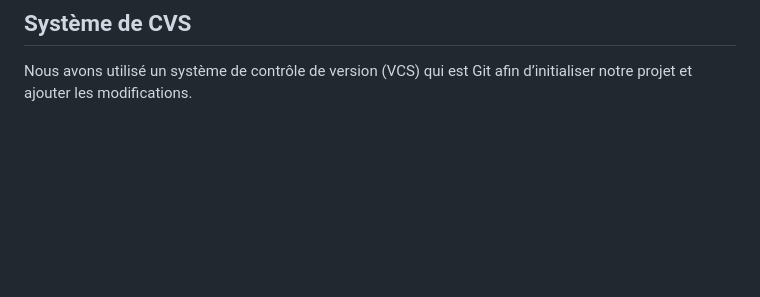
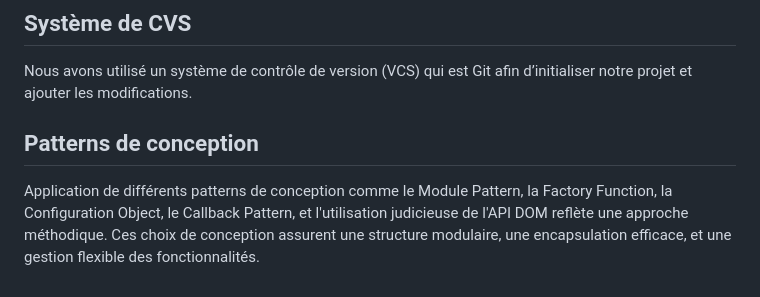
Before and after one commit to mariyemel/heyagri, a Markdown page: README.md, the part around the change. GitHub-like rendering; blank space fills up the shorter version.

```diff
--- a/README.md
+++ b/README.md
@@ -91,3 +91,7 @@ Dans notre projet, nous avons insérés package de Json, Readme et composer pour
 ## Système de CVS
 
 Nous avons utilisé un système de contrôle de version (VCS) qui est Git afin d’initialiser notre projet et ajouter les modifications.
+
+## Patterns de conception
+
+Application de différents patterns de conception comme le Module Pattern, la Factory Function, la Configuration Object, le Callback Pattern, et l'utilisation judicieuse de l'API DOM reflète une approche méthodique. Ces choix de conception assurent une structure modulaire, une encapsulation efficace, et une gestion flexible des fonctionnalités.
```
